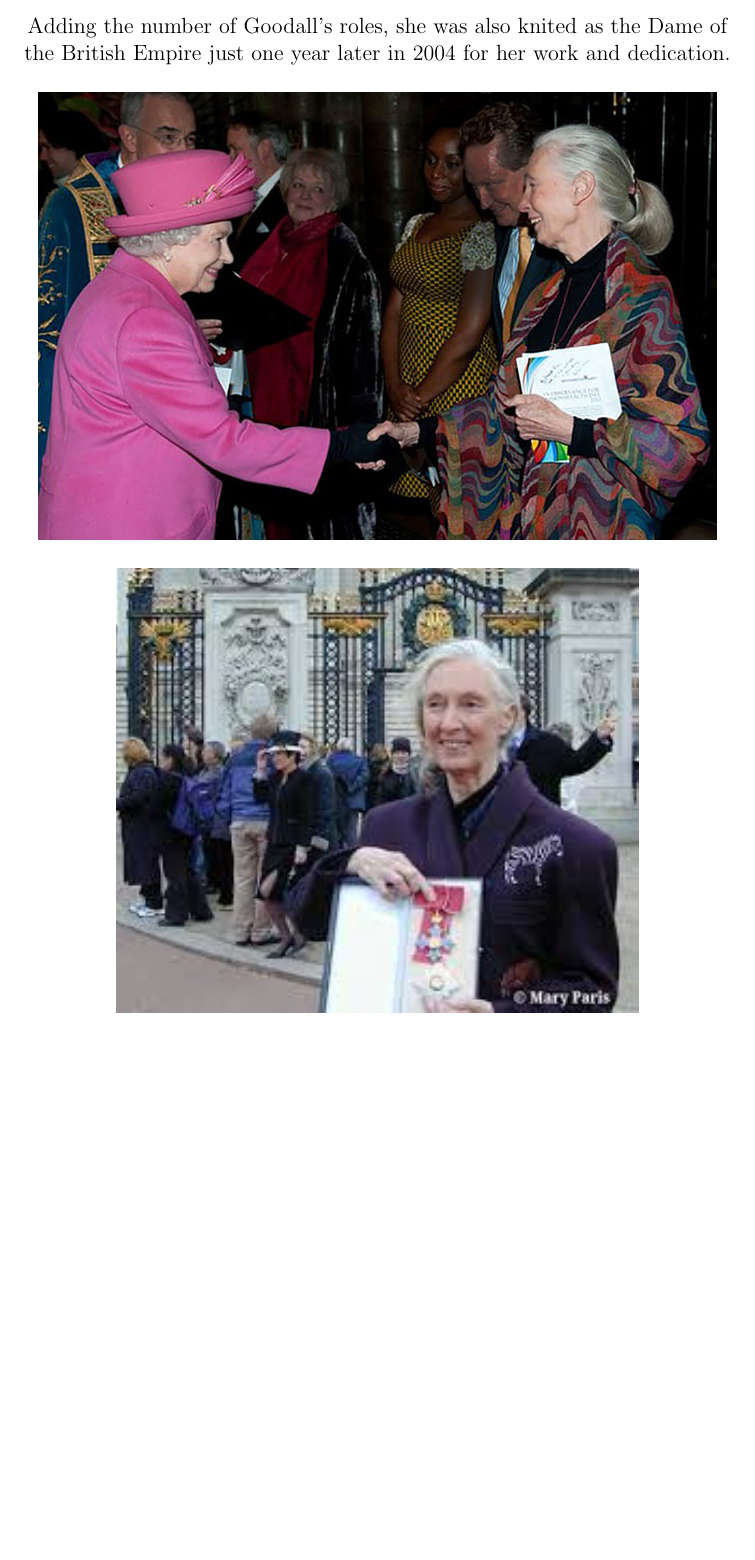
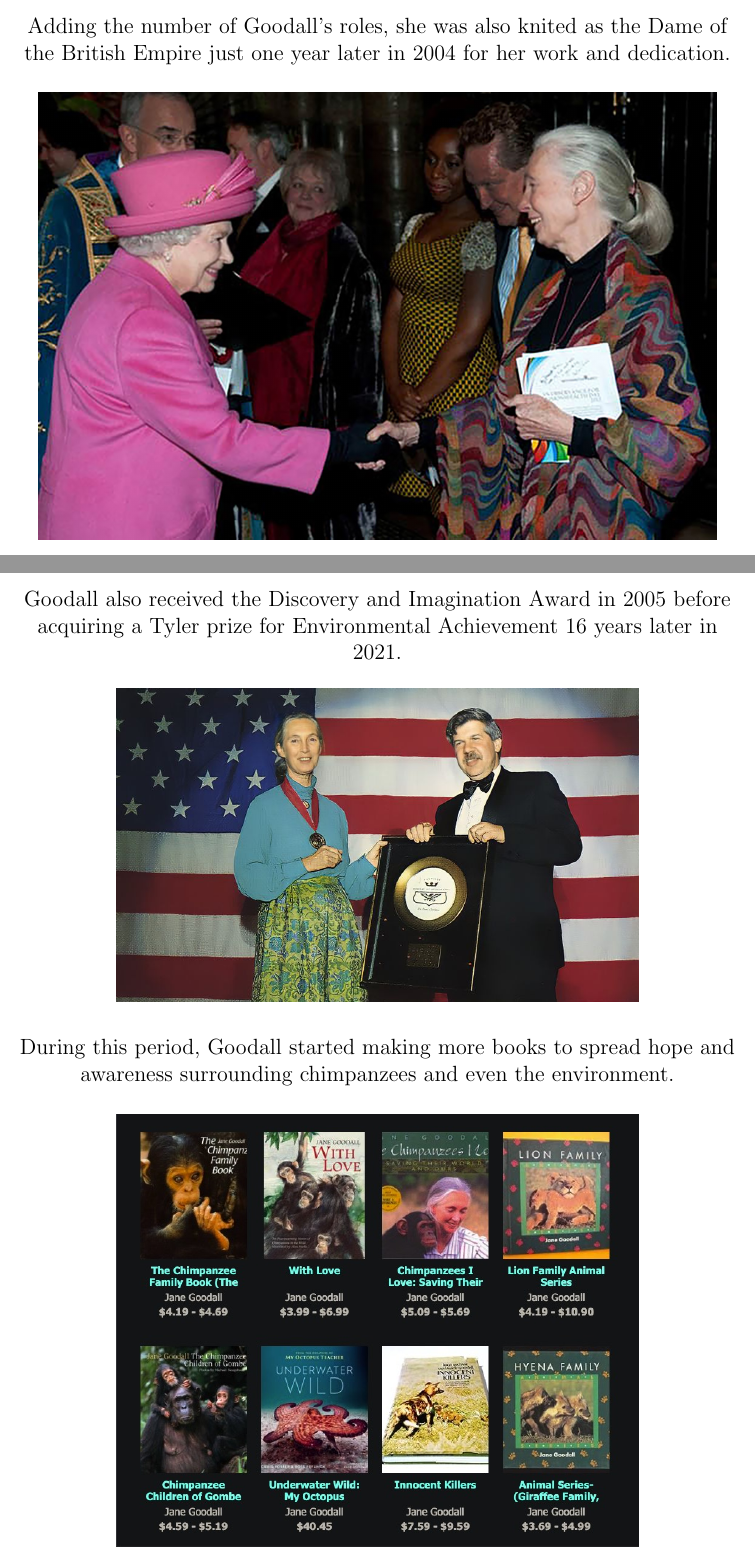
Before and after one commit to rayhan-wijaya/jane-goodall-script, a LaTeX document (jane-goodall/script.tex): part of page 15 of 15 before the commit and two parts of pages 15 and 16 of 16 after it, the two joined at a grey line, cut so that both start at the same text, the shorter picture padded with empty space. Compiled offline with pdfLaTeX.

Commit message:
created a misc section

```diff
--- a/jane-goodall/script.tex
+++ b/jane-goodall/script.tex
@@ -284,4 +284,24 @@ British Empire just one year later in 2004 for her work and dedication.
 
 \pagebreak
 
+Goodall also received the Discovery and Imagination Award in 2005 before
+acquiring a Tyler prize for Environmental Achievement 16 years later in 2021.
+
+\includegraphics[
+    width=10cm,
+    height=10cm,
+    keepaspectratio
+]{jane-goodall-award}
+
+During this period, Goodall started making more books to spread hope and
+awareness surrounding chimpanzees and even the environment.
+
+\includegraphics[
+    width=10cm,
+    height=10cm,
+    keepaspectratio
+]{jane-goodall-books}
+
+\pagebreak
+
 \end{document}
```
